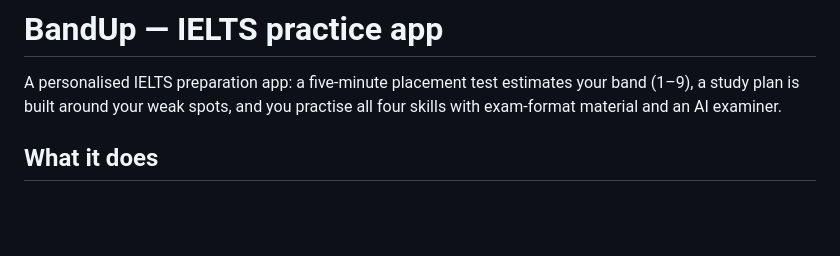
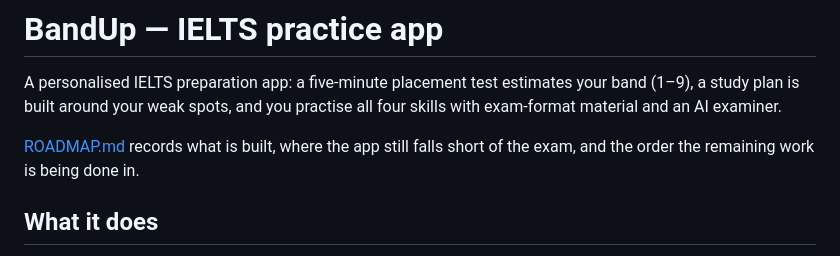
Before and after one commit to Yiuadam/a, a Markdown page: README.md, the part around the change. Rendered like a GitHub page; blank space fills up the shorter version.

```diff
--- a/README.md
+++ b/README.md
@@ -3,6 +3,9 @@
 A personalised IELTS preparation app: a five-minute placement test estimates your band
 (1–9), a study plan is built around your weak spots, and you practise all four skills with
 exam-format material and an AI examiner.
+
+[ROADMAP.md](ROADMAP.md) records what is built, where the app still falls short of the
+exam, and the order the remaining work is being done in.
 
 ## What it does
 
```
Also changed, not shown: ROADMAP.md (added, +252 -0 lines).
